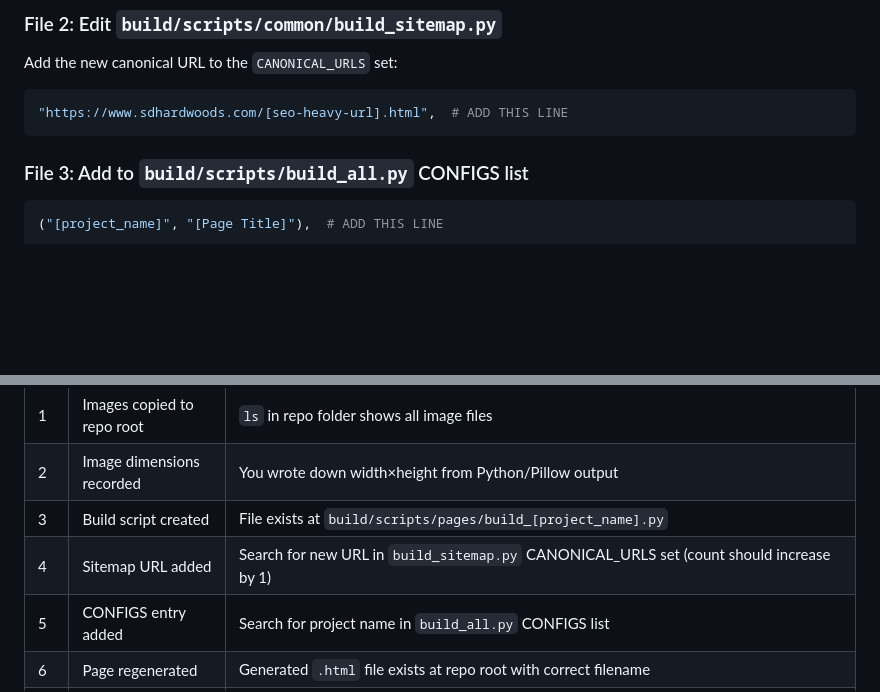
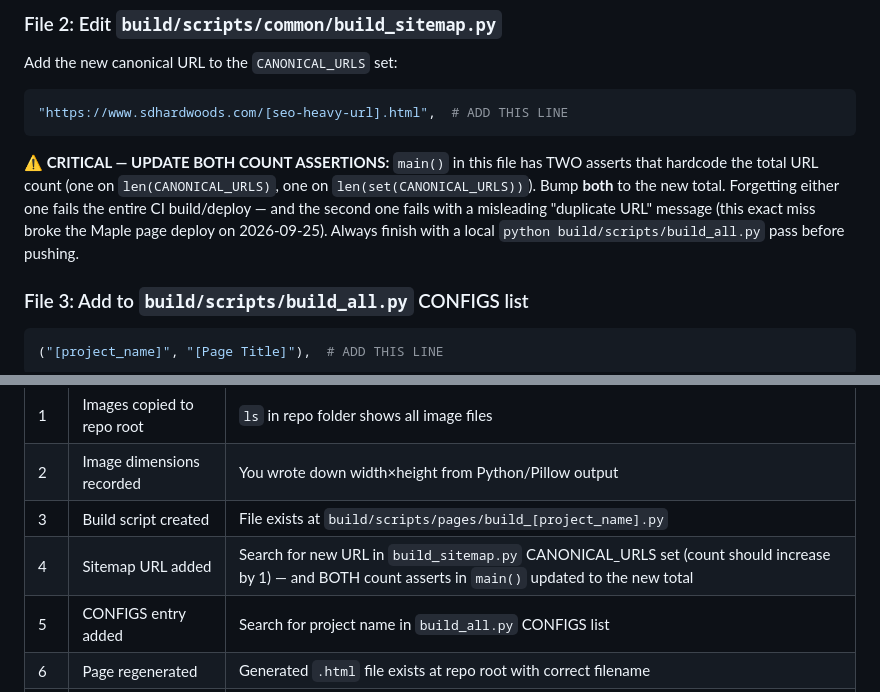
Before and after one commit to oakflooring74-hub/sd-hardwoods, a Markdown page: docs/INDIVIDUAL_PROJECT_PAGES_WORKFLOW.md, 2 parts joined by grey strips. GitHub-like rendering; blank space fills up the shorter version.

````diff
--- a/docs/INDIVIDUAL_PROJECT_PAGES_WORKFLOW.md
+++ b/docs/INDIVIDUAL_PROJECT_PAGES_WORKFLOW.md
@@ -148,6 +148,8 @@ Add the new canonical URL to the `CANONICAL_URLS` set:
 ```python
 "https://www.sdhardwoods.com/[seo-heavy-url].html",  # ADD THIS LINE
 ```
+
+**⚠️ CRITICAL — UPDATE BOTH COUNT ASSERTIONS:** `main()` in this file has TWO asserts that hardcode the total URL count (one on `len(CANONICAL_URLS)`, one on `len(set(CANONICAL_URLS))`). Bump **both** to the new total. Forgetting either one fails the entire CI build/deploy — and the second one fails with a misleading "duplicate URL" message (this exact miss broke the Maple page deploy on 2026-09-25). Always finish with a local `python build/scripts/build_all.py` pass before pushing.
 
 ### File 3: Add to `build/scripts/build_all.py` CONFIGS list
 ```python
@@ -314,7 +316,7 @@ Run through this checklist after completing a new project page. All items must b
 | 1 | Images copied to repo root | `ls` in repo folder shows all image files |
 | 2 | Image dimensions recorded | You wrote down width×height from Python/Pillow output |
 | 3 | Build script created | File exists at `build/scripts/pages/build_[project_name].py` |
-| 4 | Sitemap URL added | Search for new URL in `build_sitemap.py` CANONICAL_URLS set (count should increase by 1) |
+| 4 | Sitemap URL added | Search for new URL in `build_sitemap.py` CANONICAL_URLS set (count should increase by 1) — and BOTH count asserts in `main()` updated to the new total |
 | 5 | CONFIGS entry added | Search for project name in `build_all.py` CONFIGS list |
 | 6 | Page regenerated | Generated `.html` file exists at repo root with correct filename |
 | 7 | Redirect rules added | Check `_redirects` file — 2 new lines for clean URL support (with/without trailing slash) |
````
Also changed, not shown: docs/NEXT_SESSION.md (+11 -30 lines).
